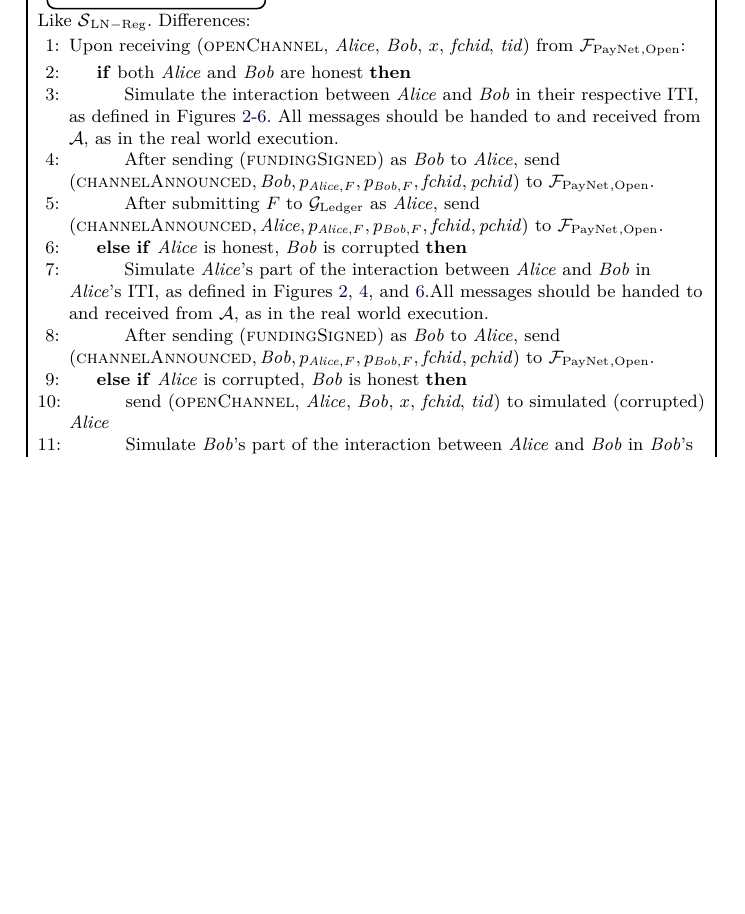
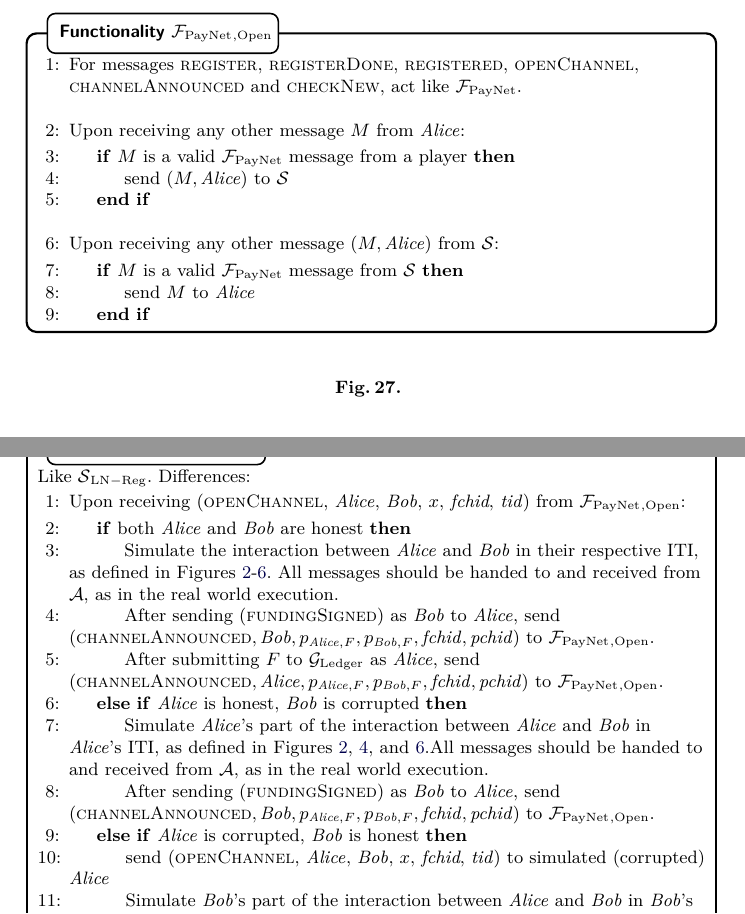
Before and after one commit to OrfeasLitos/PaymentChannels, a LaTeX paper (src/paymentChannels.tex, which reads src/secproof.tex): part of page 26 of 34 before the commit and two parts of pages 25 and 26 of 34 after it, the two joined at a grey line, cut at the place of the change, the shorter picture padded with empty space. Compiled offline with pdfLaTeX.

Commit message:
Write F_PayNet with "open"

```diff
--- a/src/secproof.tex
+++ b/src/secproof.tex
@@ -150,6 +150,34 @@
   \end{proof}
 
   \begin{figure}[H]
+    \begin{systembox}{$\fpaynet{}_{\mathrm{, Open}}$}
+      \begin{algorithmic}[1]
+        \State For messages \textsc{register}, \textsc{registerDone},
+        \textsc{registered}, \textsc{openChannel}, \textsc{channelAnnounced} and
+        \textsc{checkNew}, act like \fpaynet{}.
+        \Statex
+
+        \State Upon receiving any other message $M$ from \alice:
+        \Indent
+          \If{$M$ is a valid \fpaynet{} message from a player}
+            \State send ($M, \alice$) to \simulator
+          \EndIf
+        \EndIndent
+        \Statex
+
+        \State Upon receiving any other message ($M, \alice$) from \simulator:
+        \Indent
+          \If{$M$ is a valid \fpaynet{} message from \simulator}
+            \State send $M$ to \alice
+          \EndIf
+        \EndIndent
+      \end{algorithmic}
+    \end{systembox}
+    \caption{}
+    \label{alg:fpaynet:open}
+  \end{figure}
+
+  \begin{figure}[H]
     \begin{simulatorbox}{$\simulator{}_{\mathrm{LN - Reg - Open}}$}
       Like $\simulator{}_{\mathrm{LN - Reg}}$. Differences:
       \begin{algorithmic}[1]
```
